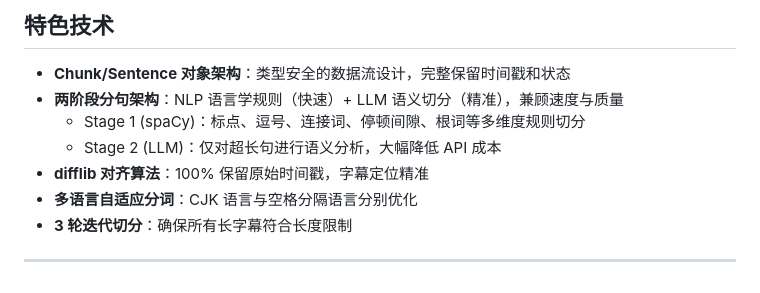
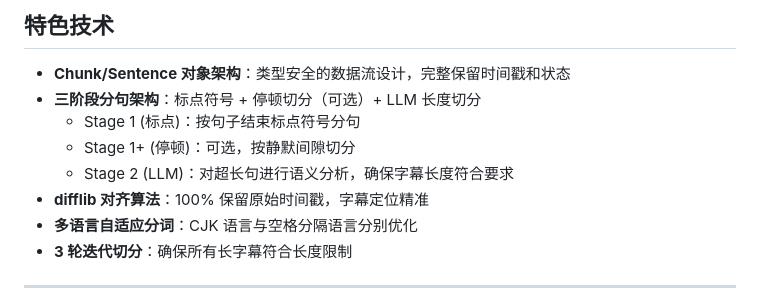
Before and after one commit to eclipse005/VideoLingoLite, a Markdown page: README.md, the part around the change. Rendered like a GitHub page.

Commit message:
📝 docs: fix sentence splitting architecture description
- Remove outdated spaCy NLP references
- Update to accurate 3-stage architecture: punctuation + pause + LLM
- Stage 1: Punctuation-based splitting
- Stage 1+ (optional): Pause-based splitting
- Stage 2: LLM semantic splitting for long sentences

🤖 Generated with [Claude Code](https://claude.com/claude-code)

Co-Authored-By: Claude <noreply@anthropic.com>

```diff
--- a/README.md
+++ b/README.md
@@ -138,9 +138,10 @@ uv sync
 ## 特色技术
 
 - **Chunk/Sentence 对象架构**：类型安全的数据流设计，完整保留时间戳和状态
-- **两阶段分句架构**：NLP 语言学规则（快速）+ LLM 语义切分（精准），兼顾速度与质量
-  - Stage 1 (spaCy)：标点、逗号、连接词、停顿间隙、根词等多维度规则切分
-  - Stage 2 (LLM)：仅对超长句进行语义分析，大幅降低 API 成本
+- **三阶段分句架构**：标点符号 + 停顿切分（可选）+ LLM 长度切分
+  - Stage 1 (标点)：按句子结束标点符号分句
+  - Stage 1+ (停顿)：可选，按静默间隙切分
+  - Stage 2 (LLM)：对超长句进行语义分析，确保字幕长度符合要求
 - **difflib 对齐算法**：100% 保留原始时间戳，字幕定位精准
 - **多语言自适应分词**：CJK 语言与空格分隔语言分别优化
 - **3 轮迭代切分**：确保所有长字幕符合长度限制
```
